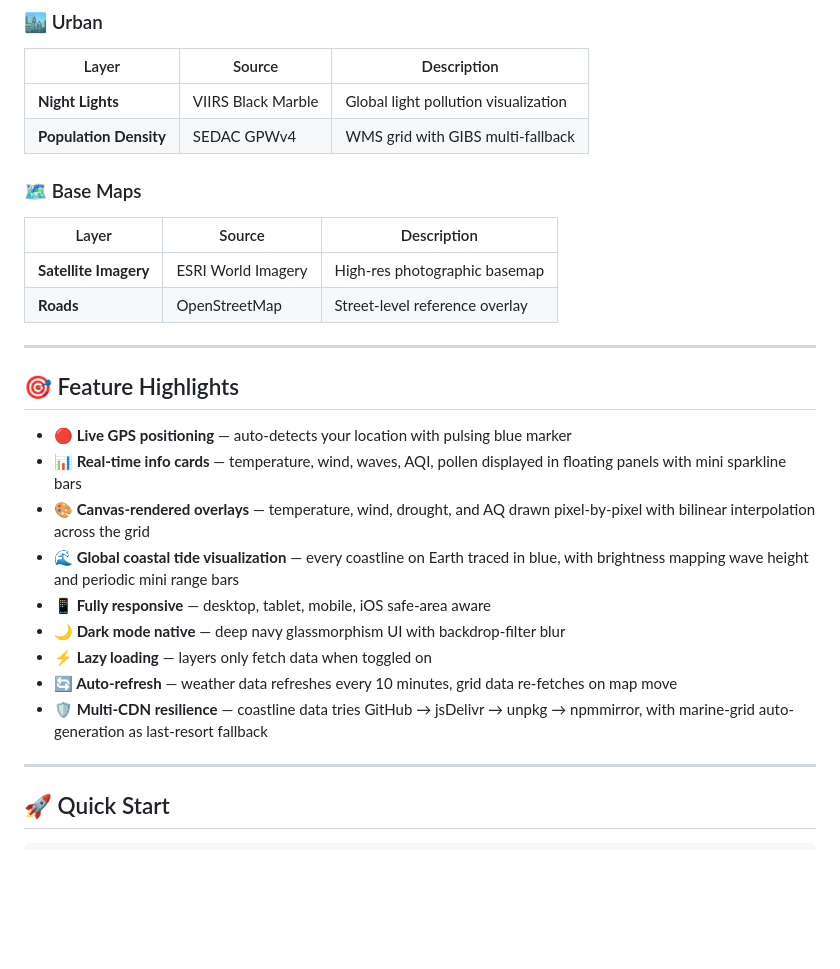
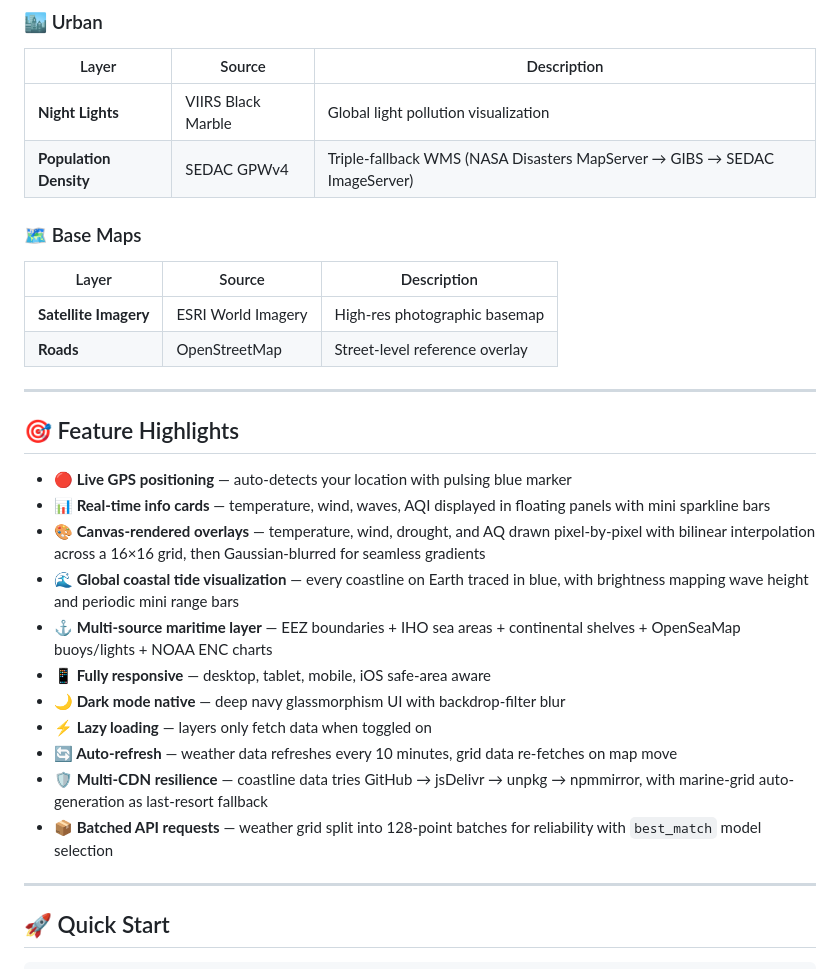
Before and after one commit to EncyclopediaWorld/geolive, a Markdown page: README.md, the part around one of its changes. Rendered like a GitHub page; blank space fills up the shorter version.

```diff
--- a/README.md
+++ b/README.md
@@ -66,7 +65,7 @@ That's GeoLive. It pulls from **8+ live public APIs** and renders **17 toggleabl
 | Layer | Source | Description |
 |-------|--------|-------------|
 | **Night Lights** | VIIRS Black Marble | Global light pollution visualization |
-| **Population Density** | SEDAC GPWv4 | WMS grid with GIBS multi-fallback |
+| **Population Density** | SEDAC GPWv4 | Triple-fallback WMS (NASA Disasters MapServer → GIBS → SEDAC ImageServer) |
 
 ### 🗺️ Base Maps
 | Layer | Source | Description |
@@ -79,14 +78,16 @@ That's GeoLive. It pulls from **8+ live public APIs** and renders **17 toggleabl
 ## 🎯 Feature Highlights
 
 - **🔴 Live GPS positioning** — auto-detects your location with pulsing blue marker
-- **📊 Real-time info cards** — temperature, wind, waves, AQI, pollen displayed in floating panels with mini sparkline bars
-- **🎨 Canvas-rendered overlays** — temperature, wind, drought, and AQ drawn pixel-by-pixel with bilinear interpolation across the grid
+- **📊 Real-time info cards** — temperature, wind, waves, AQI displayed in floating panels with mini sparkline bars
+- **🎨 Canvas-rendered overlays** — temperature, wind, drought, and AQ drawn pixel-by-pixel with bilinear interpolation across a 16×16 grid, then Gaussian-blurred for seamless gradients
 - **🌊 Global coastal tide visualization** — every coastline on Earth traced in blue, with brightness mapping wave height and periodic mini range bars
+- **⚓ Multi-source maritime layer** — EEZ boundaries + IHO sea areas + continental shelves + OpenSeaMap buoys/lights + NOAA ENC charts
 - **📱 Fully responsive** — desktop, tablet, mobile, iOS safe-area aware
 - **🌙 Dark mode native** — deep navy glassmorphism UI with backdrop-filter blur
 - **⚡ Lazy loading** — layers only fetch data when toggled on
 - **🔄 Auto-refresh** — weather data refreshes every 10 minutes, grid data re-fetches on map move
 - **🛡️ Multi-CDN resilience** — coastline data tries GitHub → jsDelivr → unpkg → npmmirror, with marine-grid auto-generation as last-resort fallback
+- **📦 Batched API requests** — weather grid split into 128-point batches for reliability with `best_match` model selection
 
 ---
 
```
Also changed, not shown: other parts of README.md (+32 -27 lines).
